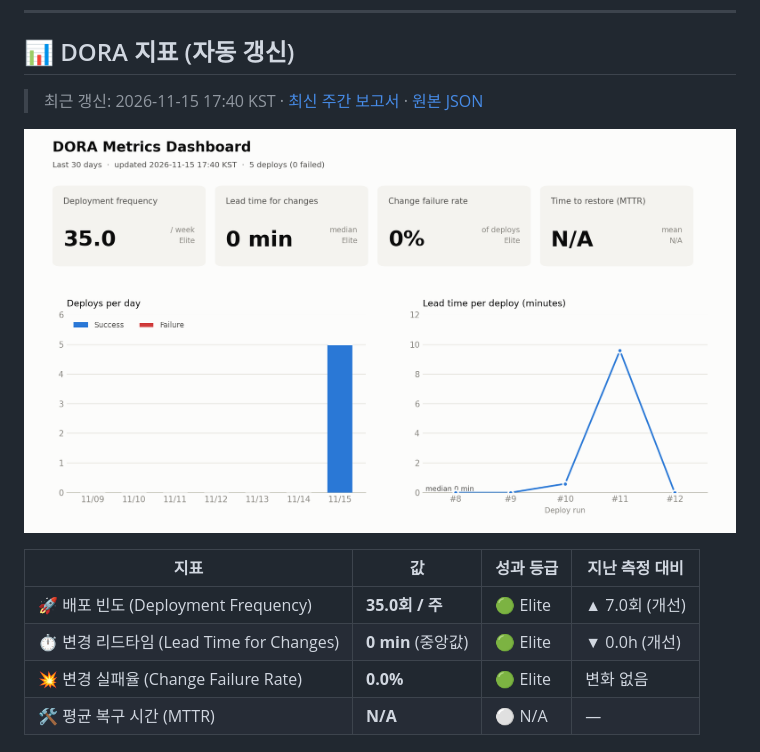
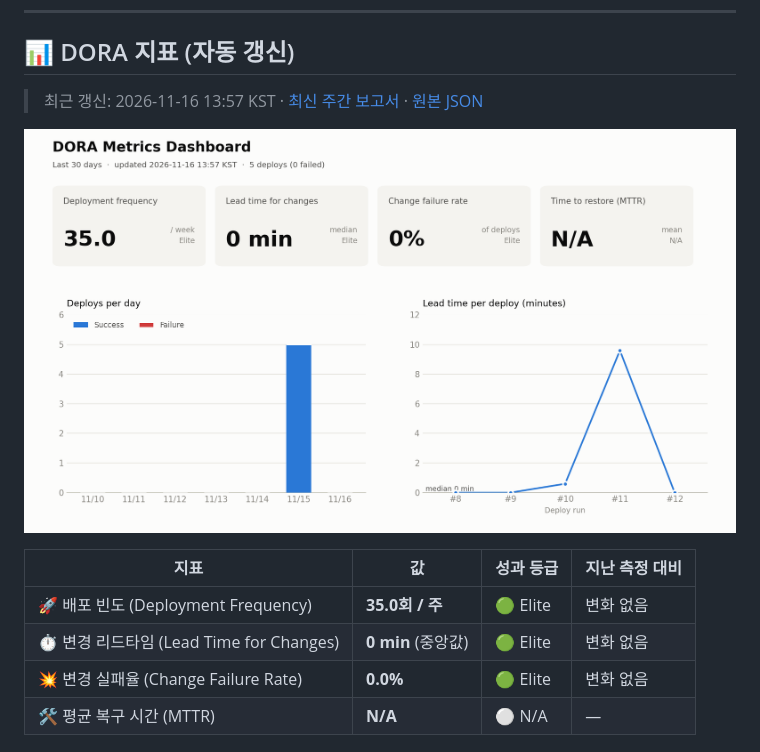
Before and after one commit to hwsseo/ossproject, a Markdown page: README.md, the part around the change. Rendered like a GitHub page; pictures changed too: metrics/dora-dashboard.png.

Commit message:
chore(dora): update metrics [skip ci]

```diff
--- a/README.md
+++ b/README.md
@@ -48,14 +48,14 @@ reports/    자동 생성 주간 보고서
 <!-- DORA:START -->
 ## 📊 DORA 지표 (자동 갱신)
 
-> 최근 갱신: 2026-11-15 17:40 KST · [최신 주간 보고서](reports/weekly-2026-W46.md) · [원본 JSON](metrics/dora-latest.json)
+> 최근 갱신: 2026-11-16 13:57 KST · [최신 주간 보고서](reports/weekly-2026-W47.md) · [원본 JSON](metrics/dora-latest.json)
 
 ![DORA dashboard](metrics/dora-dashboard.png)
 
 | 지표 | 값 | 성과 등급 | 지난 측정 대비 |
 |---|---|---|---|
-| 🚀 배포 빈도 (Deployment Frequency) | **35.0회 / 주** | 🟢 Elite | ▲ 7.0회 (개선) |
-| ⏱️ 변경 리드타임 (Lead Time for Changes) | **0 min** (중앙값) | 🟢 Elite | ▼ 0.0h (개선) |
+| 🚀 배포 빈도 (Deployment Frequency) | **35.0회 / 주** | 🟢 Elite | 변화 없음 |
+| ⏱️ 변경 리드타임 (Lead Time for Changes) | **0 min** (중앙값) | 🟢 Elite | 변화 없음 |
 | 💥 변경 실패율 (Change Failure Rate) | **0.0%** | 🟢 Elite | 변화 없음 |
 | 🛠️ 평균 복구 시간 (MTTR) | **N/A** | ⚪ N/A | — |
 <!-- DORA:END -->
```
Also changed, not shown: reports/weekly-2026-W47.md (added, +27 -0 lines), 2 other files.
